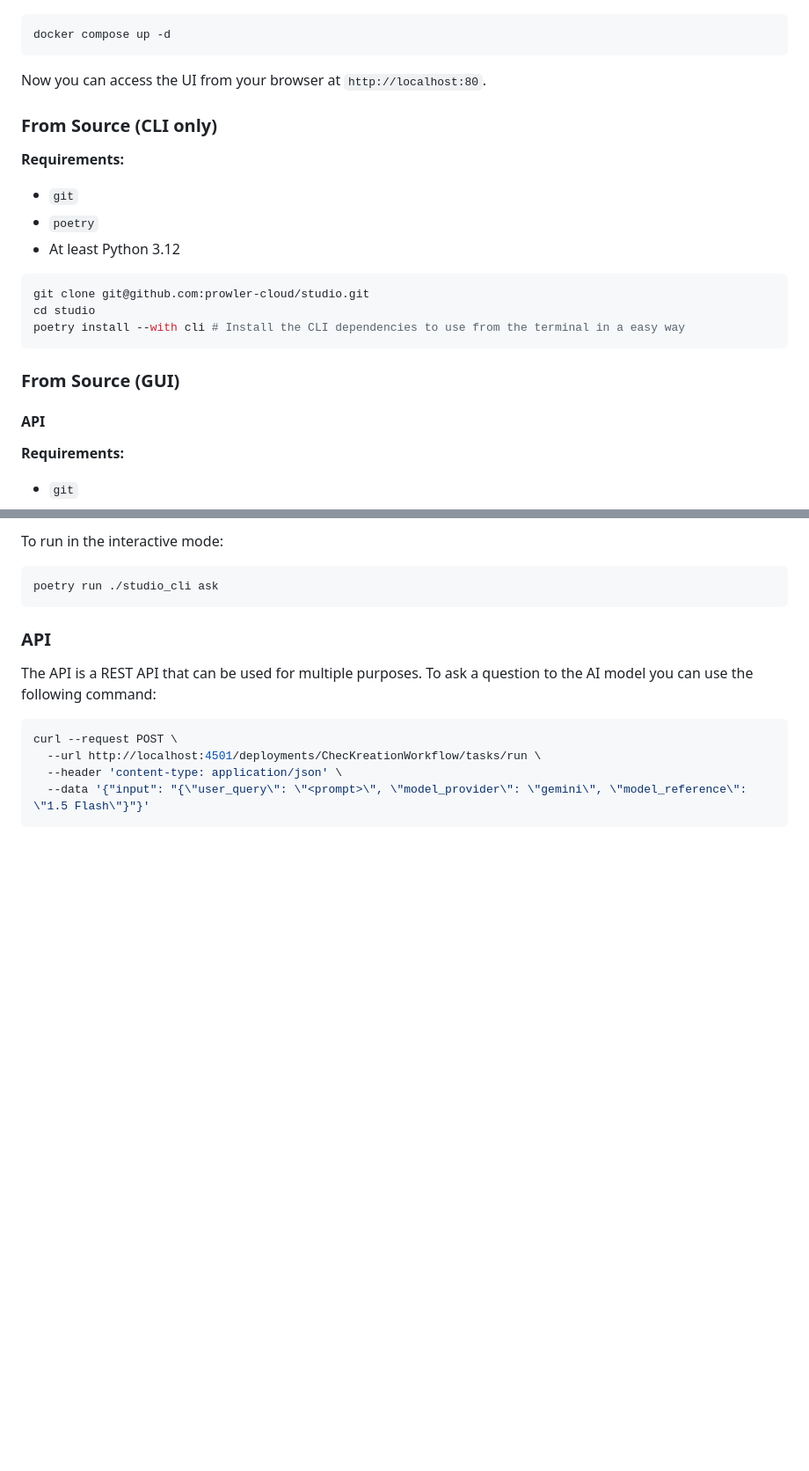
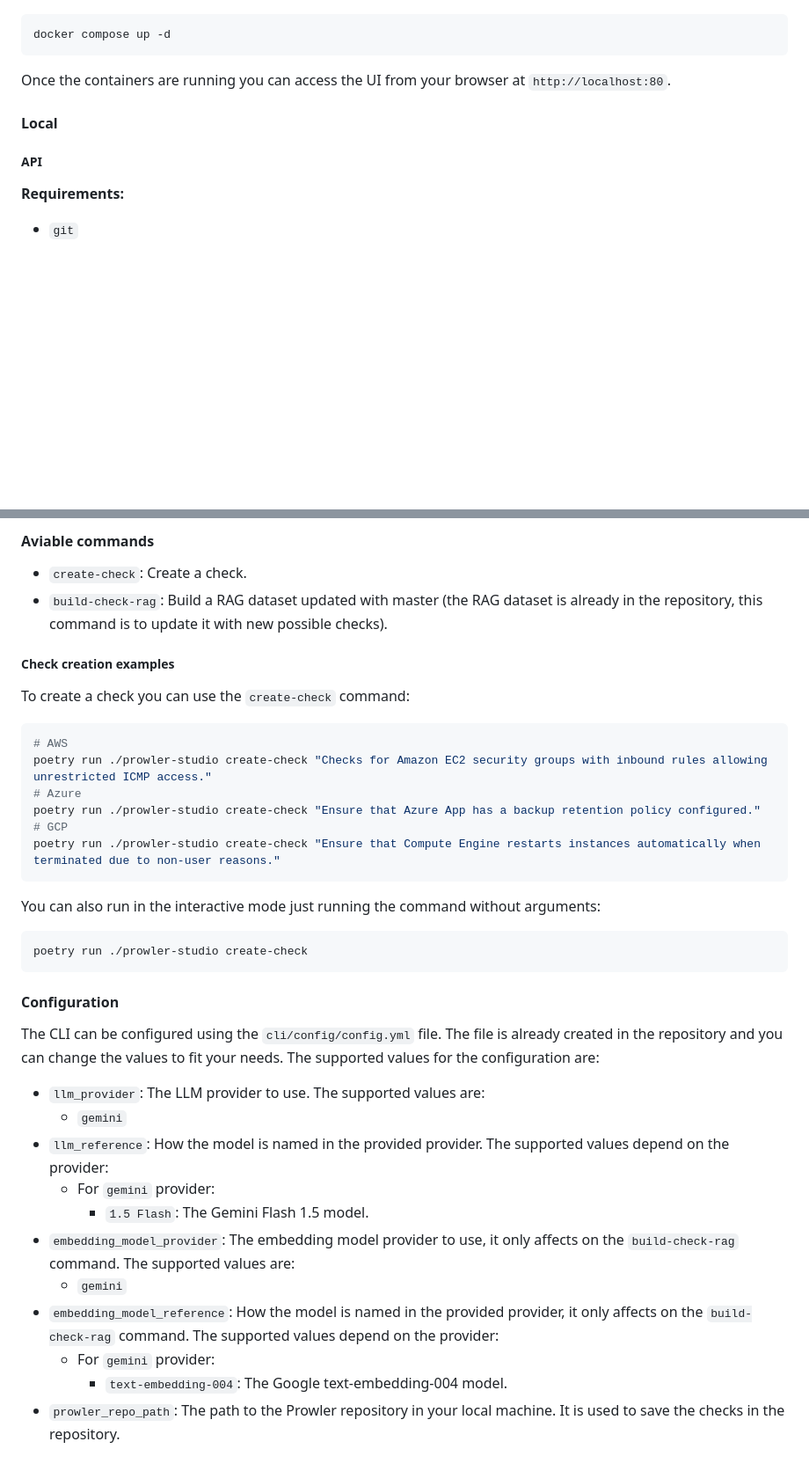
Before and after one commit to prowler-cloud/prowler-studio, a Markdown page: README.md, 2 parts joined by grey strips. Shown: that part at 88% size. Rendered like a GitHub page; blank space fills up the shorter version.

````diff
--- a/README.md
+++ b/README.md
@@ -34,24 +60,11 @@ Now you can run the Docker containers using `docker-compose` from the root of th
 docker compose up -d
 ```
 
-Now you can access the UI from your browser at `http://localhost:80`.
+Once the containers are running you can access the UI from your browser at `http://localhost:80`.
 
-### From Source (CLI only)
+#### Local
 
-**Requirements:**
-- `git`
-- `poetry`
-- At least Python 3.12
-
-```bash
-git clone git@github.com:prowler-cloud/studio.git
-cd studio
-poetry install --with cli # Install the CLI dependencies to use from the terminal in a easy way
-```
-
-### From Source (GUI)
-
-#### API
+##### API
 
 **Requirements:**
 - `git`
@@ -113,18 +149,42 @@ poetry run ./studio_cli ask "<prompt>"
 ```
 
-To run in the interactive mode:
+#### Aviable commands
+
+- `create-check`: Create a check.
+- `build-check-rag`: Build a RAG dataset updated with master (the RAG dataset is already in the repository, this command is to update it with new possible checks).
+
+##### Check creation examples
+
+To create a check you can use the `create-check` command:
 
 ```bash
-poetry run ./studio_cli ask
+# AWS
+poetry run ./prowler-studio create-check "Checks for Amazon EC2 security groups with inbound rules allowing unrestricted ICMP access."
+# Azure
+poetry run ./prowler-studio create-check "Ensure that Azure App has a backup retention policy configured."
+# GCP
+poetry run ./prowler-studio create-check "Ensure that Compute Engine restarts instances automatically when terminated due to non-user reasons."
 ```
 
-### API
-
-The API is a REST API that can be used for multiple purposes. To ask a question to the AI model you can use the following command:
+You can also run in the interactive mode just running the command without arguments:
 
 ```bash
-curl --request POST \
-  --url http://localhost:4501/deployments/ChecKreationWorkflow/tasks/run \
-  --header 'content-type: application/json' \
-  --data '{"input": "{\"user_query\": \"<prompt>\", \"model_provider\": \"gemini\", \"model_reference\": \"1.5 Flash\"}"}'
+poetry run ./prowler-studio create-check
 ```
+
+#### Configuration
+
+The CLI can be configured using the `cli/config/config.yml` file. The file is already created in the repository and you can change the values to fit your needs.
+The supported values for the configuration are:
+
+- `llm_provider`: The LLM provider to use. The supported values are:
+  - `gemini`
+- `llm_reference`: How the model is named in the provided provider. The supported values depend on the provider:
+  - For `gemini` provider:
+    - `1.5 Flash`: The Gemini Flash 1.5 model.
+- `embedding_model_provider`: The embedding model provider to use, it only affects on the `build-check-rag` command. The supported values are:
+  - `gemini`
+- `embedding_model_reference`: How the model is named in the provided provider, it only affects on the `build-check-rag` command. The supported values depend on the provider:
+  - For `gemini` provider:
+    - `text-embedding-004`: The Google text-embedding-004 model.
+- `prowler_repo_path`: The path to the Prowler repository in your local machine. It is used to save the checks in the repository.
````
Also changed, not shown: other parts of README.md (+68 -19 lines), docs/img/prowler_studio_web_interface.png (added).
